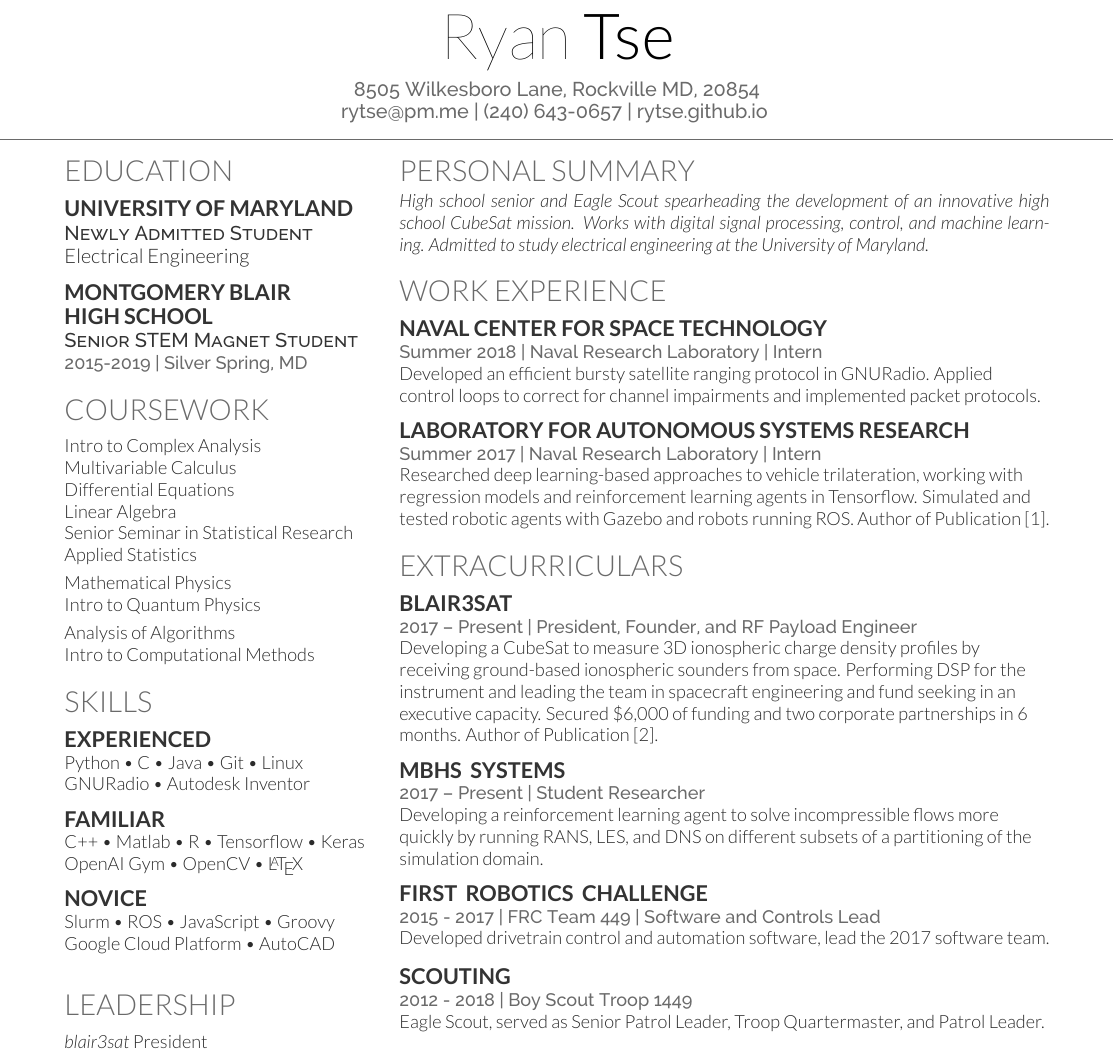
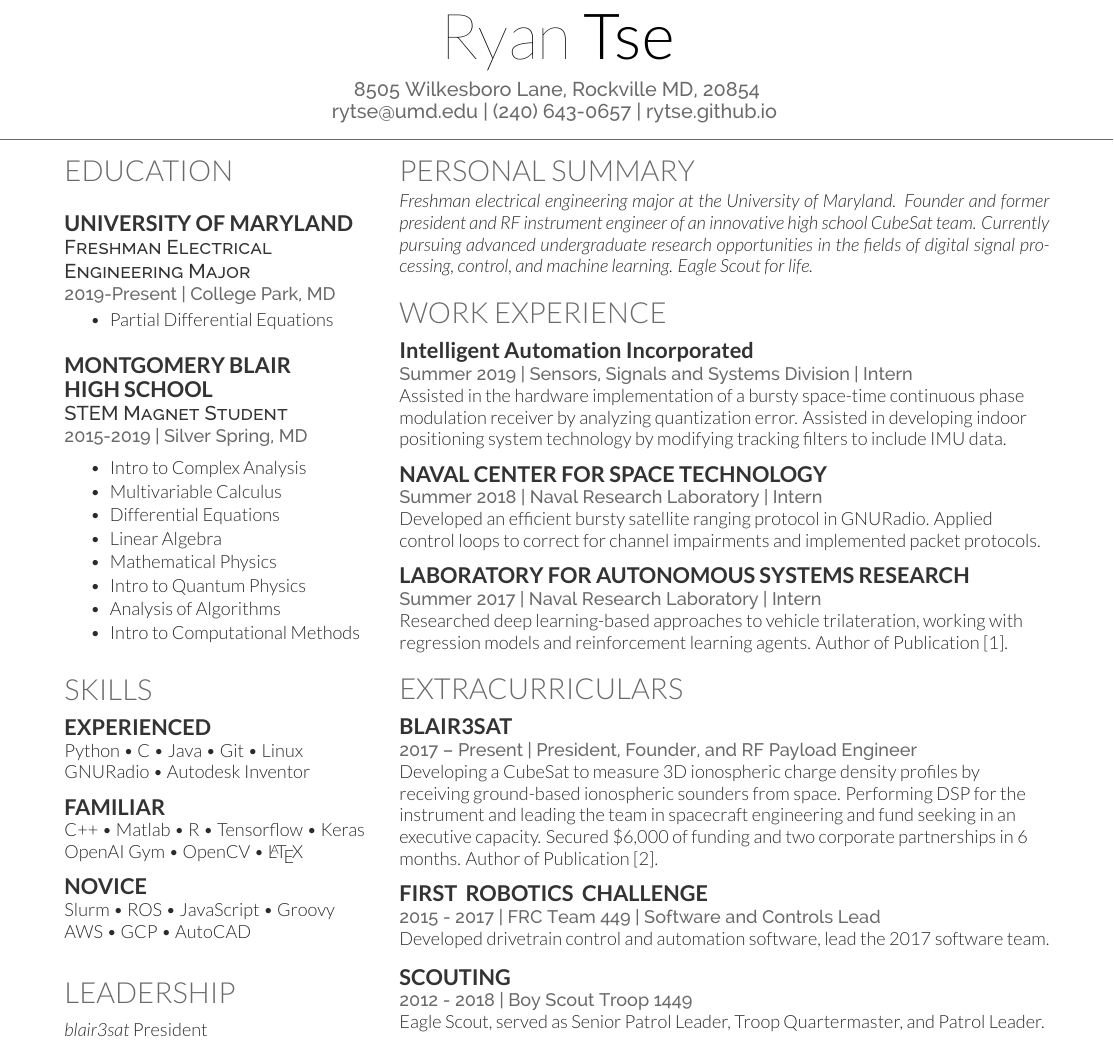
Before and after one commit to rytse/Resume, a LaTeX CV (deedy_resume-openfont.tex): part of the page, cut so that both start at the same text. Compiled offline with XeLaTeX.

Commit message:
Updates from Overleaf

```diff
--- a/deedy_resume-openfont.tex
+++ b/deedy_resume-openfont.tex
@@ -7,7 +7,7 @@
 \begin{document}
 
 \namesection{Ryan}{Tse}{8505 Wilkesboro Lane, Rockville MD, 20854 \\
-\href{mailto:rytse@protonmail.com}{rytse@pm.me} | (240) 643-0657 | \href{https://rytse.github.io}{rytse.github.io}
+\href{mailto:rytse@umd.edu}{rytse@umd.edu} | (240) 643-0657 | \href{https://rytse.github.io}{rytse.github.io}
 }
 
 %%%%%%%%%%%%%%%%%%%%%%%%%%%%%%%%%%%%%%
@@ -22,37 +22,35 @@
 
 \vspace{0.125cm}
 
+\sectionsep
 \subsection{University of Maryland}
-\descript{Newly Admitted Student}
-Electrical Engineering
+\descript{Freshman Electrical Engineering Major}
+\location{2019-Present | College Park, MD}
+
+\vspace{0.375cm}
+\begin{tightemize}
+    \item Partial Differential Equations
+\end{tightemize}
+\vspace{0.125cm}
+
 \sectionsep
-
 \subsection{Montgomery Blair \\ High School}
-\descript{Senior STEM Magnet Student}
+\descript{STEM Magnet Student}
 \location{2015-2019 | Silver Spring, MD}
 
-\sectionsep
-\section{Coursework}
-
 \vspace{0.125cm}
-
-Intro to Complex Analysis \\
-Multivariable Calculus \\
-Differential Equations \\
-Linear Algebra \\
-Senior Seminar in Statistical Research \\
-Applied Statistics \\
-
+\begin{tightemize}
+    \item Intro to Complex Analysis
+    \item Multivariable Calculus
+    \item Differential Equations
+    \item Linear Algebra
+    \item Mathematical Physics
+    \item Intro to Quantum Physics
+    \item Analysis of Algorithms
+    \item Intro to Computational Methods
+    %Intro to Organic Chemistry \\
+\end{tightemize}
 \vspace{0.125cm}
-
-Mathematical Physics \\
-Intro to Quantum Physics \\
-%Intro to Organic Chemistry \\
-
-\vspace{0.125cm}
-
-Analysis of Algorithms \\
-Intro to Computational Methods \\
 
 %%%%%%%%%%%%%%%%%%%%%%%%%%%%%%%%%%%%%%
 %     SKILLS
@@ -75,7 +73,7 @@
 
 \subsection{Novice}
 Slurm \textbullet{} ROS \textbullet{} JavaScript \textbullet{} Groovy \\
-Google Cloud Platform \textbullet{} AutoCAD
+AWS \textbullet{} GCP \textbullet{} AutoCAD
 \sectionsep
 
 \sectionsep
@@ -121,12 +119,18 @@
 
 \section{Personal Summary}
 
-\textit{High school senior and Eagle Scout spearheading the development of an innovative high school CubeSat mission. Works with digital signal processing, control, and machine learning. Admitted to study electrical engineering at the University of Maryland.}
+\textit{Freshman electrical engineering major at the University of Maryland. Founder and former president and RF instrument engineer of an innovative high school CubeSat team. Currently pursuing advanced undergraduate research opportunities in the fields of digital signal processing, control, and machine learning. Eagle Scout for life.}
 
 \sectionsep
 \section{Work Experience}
 
 \vspace{0.125cm}
+
+\runsubsection{\href{https://www.i-a-i.com/}}{Intelligent Automation Incorporated} \\
+% \descript{Naval Research Laboratory Summer Intern }
+\location{Summer 2019 | Sensors, Signals and Systems Division | Intern}
+Assisted in the hardware implementation of a bursty space-time continuous phase modulation receiver by analyzing quantization error. Assisted in developing indoor positioning system technology by modifying tracking filters to include IMU data.
+\sectionsep
 
 \runsubsection{\href{https://www.nrl.navy.mil/sed/branches/8240}{Naval Center for Space Technology}} \\
 % \descript{Naval Research Laboratory Summer Intern }
@@ -136,7 +140,7 @@
 
 \runsubsection{\href{https://www.nrl.navy.mil/lasr/content/mobile-autonomous-navy-teams-information-surveillance-and-search}{Laboratory for Autonomous Systems Research}} \\
 \location{Summer 2017 | Naval Research Laboratory | Intern}
-Researched deep learning-based approaches to vehicle trilateration, working with regression models and reinforcement learning agents in Tensorflow. Simulated and tested robotic agents with Gazebo and robots running ROS. Author of Publication \cite{lps}.
+Researched deep learning-based approaches to vehicle trilateration, working with regression models and reinforcement learning agents. Author of Publication \cite{lps}.
 
 \sectionsep
 
@@ -149,10 +153,10 @@
 Developing a CubeSat to measure 3D ionospheric charge density profiles by receiving ground-based ionospheric sounders from space. Performing DSP for the instrument and leading the team in spacecraft engineering and fund seeking in an executive capacity. Secured \$6,000 of funding and two corporate partnerships in 6 months. Author of Publication [2].
 \sectionsep
 
-\runsubsection{MBHS ~Systems} \\
-\location{2017 – Present | Student Researcher}
-Developing a reinforcement learning agent to solve incompressible flows more quickly by running RANS, LES, and DNS on different subsets of a partitioning of the simulation domain.
-\sectionsep
+% \runsubsection{MBHS ~Systems} \\
+% \location{2017 – Present | Student Researcher}
+% Developing a reinforcement learning agent to solve incompressible flows more quickly by running RANS, LES, and DNS on a partitioning of the simulation domain.
+% \sectionsep
 
 \runsubsection{\href{https://robot.mbhs.edu/}{FIRST ~Robotics~ Challenge}} \\
 \location{2015 - 2017 | FRC Team 449 | Software and Controls Lead}
```
